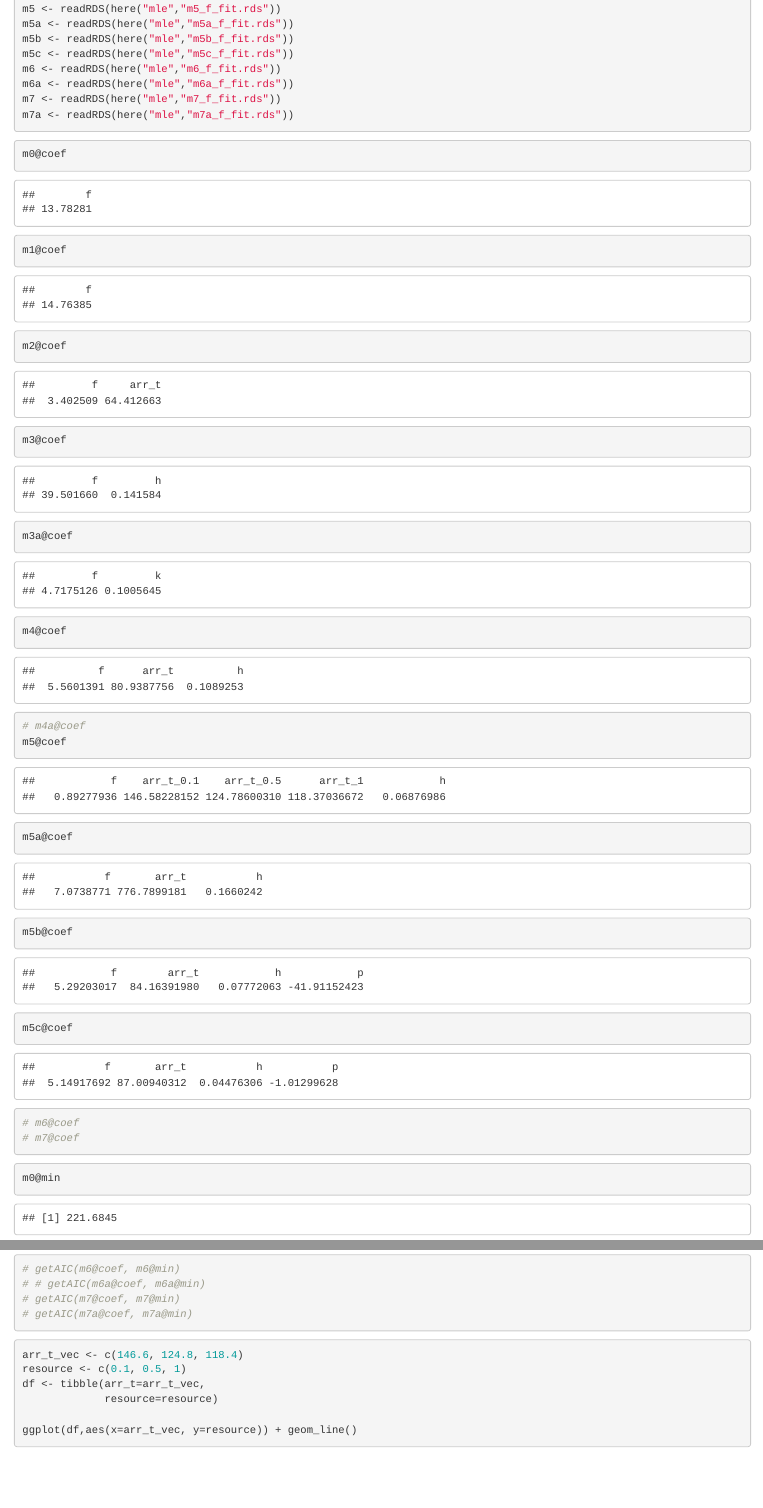
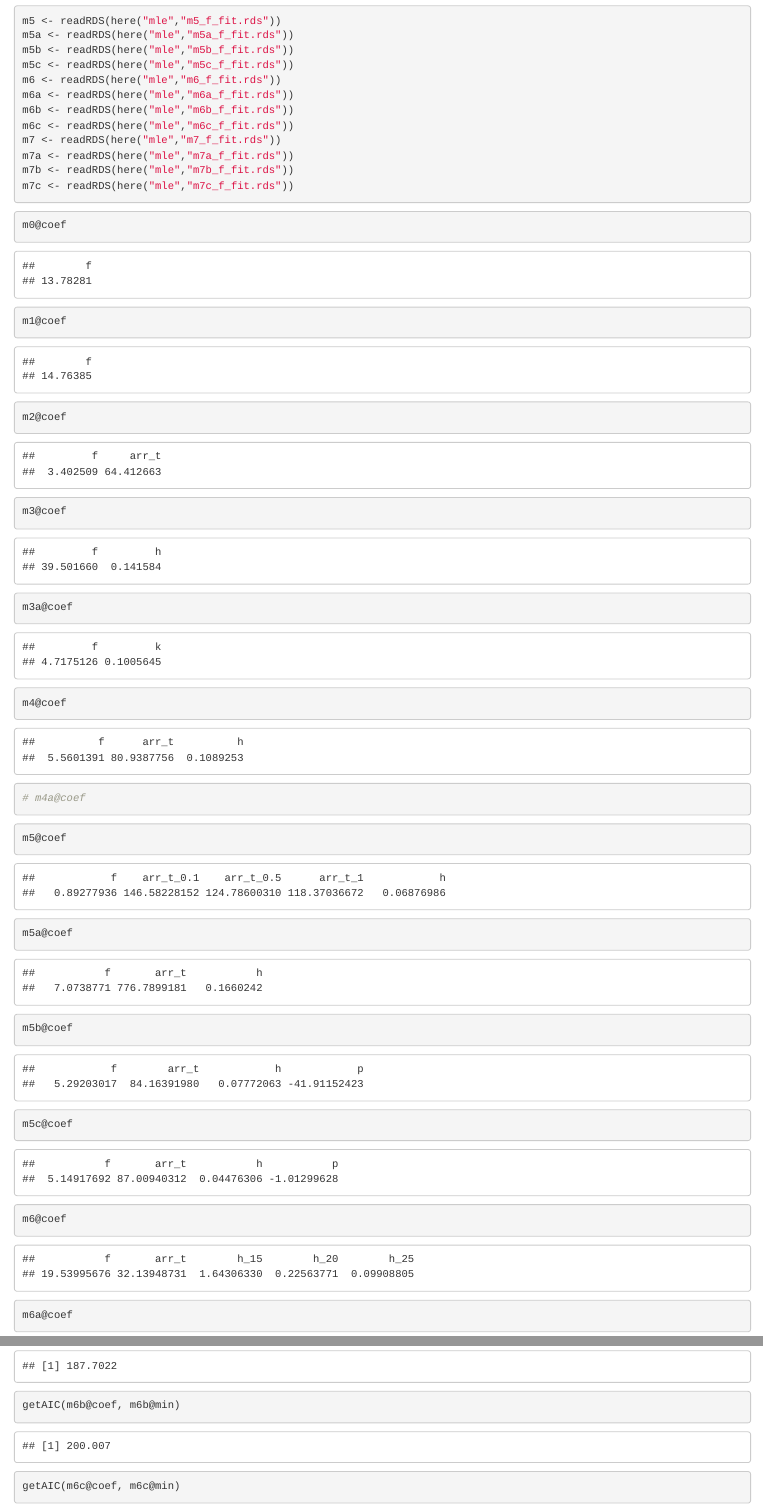
Before and after one commit to dcsuh/temp_rsc_zoops, an R Markdown document (mod_results.Rmd): the page in a window 1100 px wide, from 520 px down before the commit and from 530 px down after it, so that both start at the same text, and a second part further down, joined at a grey line. Rendered offline with R 4.5, knitr and Pandoc, with nearby package versions.

Commit message:
update model fits

````diff
--- a/mod_results.Rmd
+++ b/mod_results.Rmd
@@ -37,14 +37,22 @@ m3 <- readRDS(here("mle","m3_f_fit.rds"))
 m3a <- readRDS(here("mle","m3a_f_fit.rds"))
 m4 <- readRDS(here("mle","m4_f_fit.rds"))
 m4a <- readRDS(here("mle","m4a_f_fit.rds"))
+```
+
+
+```{r}
 m5 <- readRDS(here("mle","m5_f_fit.rds"))
 m5a <- readRDS(here("mle","m5a_f_fit.rds"))
 m5b <- readRDS(here("mle","m5b_f_fit.rds"))
 m5c <- readRDS(here("mle","m5c_f_fit.rds"))
 m6 <- readRDS(here("mle","m6_f_fit.rds"))
 m6a <- readRDS(here("mle","m6a_f_fit.rds"))
+m6b <- readRDS(here("mle","m6b_f_fit.rds"))
+m6c <- readRDS(here("mle","m6c_f_fit.rds"))
 m7 <- readRDS(here("mle","m7_f_fit.rds"))
 m7a <- readRDS(here("mle","m7a_f_fit.rds"))
+m7b <- readRDS(here("mle","m7b_f_fit.rds"))
+m7c <- readRDS(here("mle","m7c_f_fit.rds"))
 ```
 
 ```{r}
@@ -55,9 +63,23 @@ m3@coef
 m3a@coef
 m4@coef
 # m4a@coef
+```
+
+
+```{r}
 m5@coef
 m5a@coef
 m5b@coef
 m5c@coef
-# m6@coef
-# m7@coef
+```
+
+
+```{r}
+m6@coef
+m6a@coef
+m6b@coef
+m6c@coef
+```
+
+
+```{r}
@@ -97,7 +127,3 @@ getAIC(m5@coef, m5@min)
 getAIC(m5a@coef, m5a@min)
 getAIC(m5b@coef, m5b@min)
 getAIC(m5c@coef, m5c@min)
-# getAIC(m6@coef, m6@min)
-# # getAIC(m6a@coef, m6a@min)
-# getAIC(m7@coef, m7@min)
-# getAIC(m7a@coef, m7a@min)
@@ -103,0 +135,2 @@ getAIC(m5c@coef, m5c@min)
+getAIC(m6b@coef, m6b@min)
+getAIC(m6c@coef, m6c@min)
````
Also changed, not shown: full_interaction.Rmd (+2 -2 lines), mle/m7e_f_fit.rds, mod_results.Rmd (20 more changed lines).
